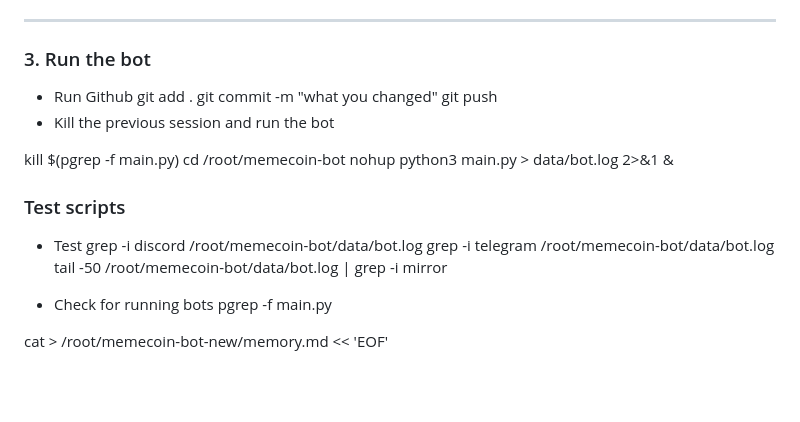
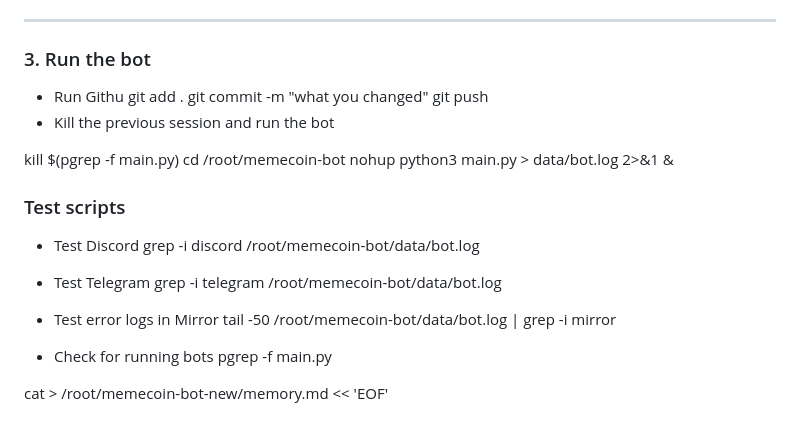
Before and after one commit to JohanvanDijk1978/memecoin-bot, a Markdown page: README.md, the part around the change. Rendered like a GitHub page; blank space fills up the shorter version.

Commit message:
what you changed

```diff
--- a/README.md
+++ b/README.md
@@ -60,7 +60,7 @@ mkdir -p data
 
 ### 3. Run the bot
 
-- Run Github
+- Run Githu
   git add .
   git commit -m "what you changed"
   git push
@@ -72,9 +72,11 @@ nohup python3 main.py > data/bot.log 2>&1 &
 
 ### Test scripts
 
-- Test
+- Test Discord
   grep -i discord /root/memecoin-bot/data/bot.log
+- Test Telegram
   grep -i telegram /root/memecoin-bot/data/bot.log
+- Test error logs in Mirror
   tail -50 /root/memecoin-bot/data/bot.log | grep -i mirror
 
 - Check for running bots
```
